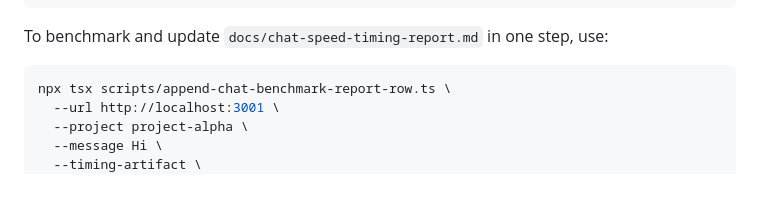
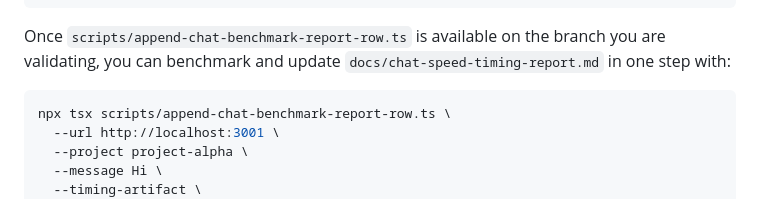
Before and after one commit to gikl-ai/scienceswarm, a Markdown page: CONTRIBUTING.md, the part around the change. Drawn GitHub-style.

Commit message:
docs(contributing): gate append helper command on availability

````diff
--- a/CONTRIBUTING.md
+++ b/CONTRIBUTING.md
@@ -58,7 +58,9 @@ npx tsx scripts/benchmark-chat-hi-row.ts \
   --change-area 'change-area'
 ```
 
-To benchmark and update `docs/chat-speed-timing-report.md` in one step, use:
+Once `scripts/append-chat-benchmark-report-row.ts` is available on the branch
+you are validating, you can benchmark and update
+`docs/chat-speed-timing-report.md` in one step with:
 
 ```bash
 npx tsx scripts/append-chat-benchmark-report-row.ts \
````
